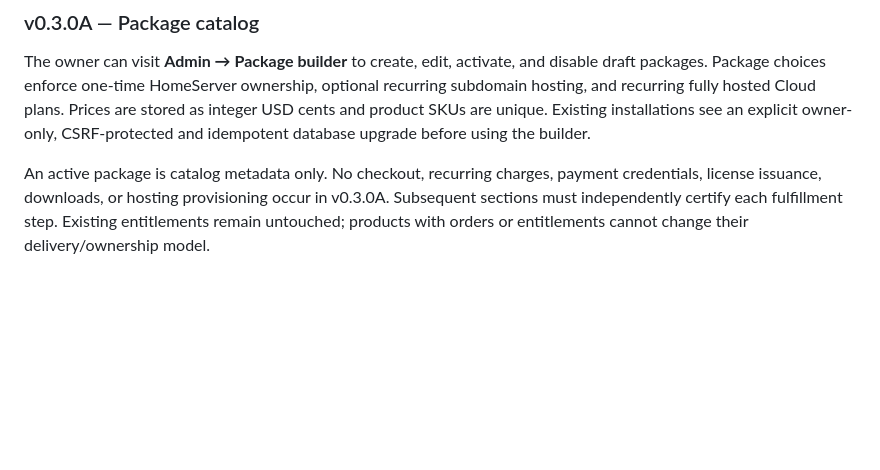
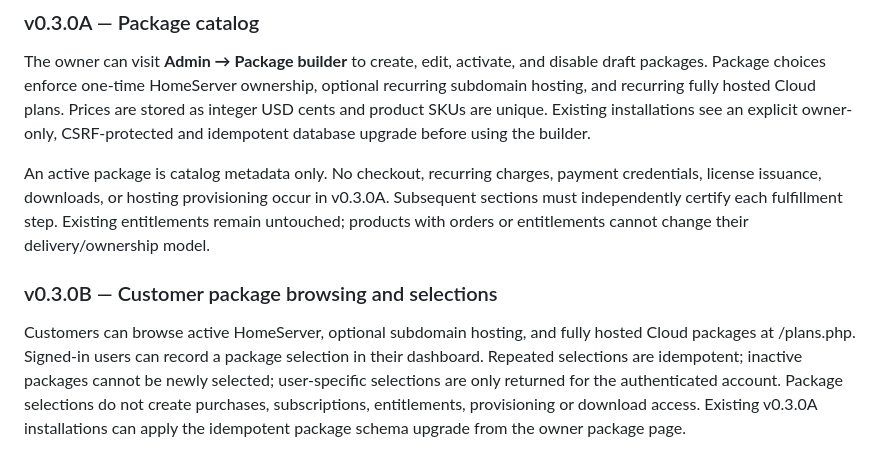
Before and after one commit to davemt74-lang/gameroot, a Markdown page: README.md, the part around the change. Rendered like a GitHub page; blank space fills up the shorter version.

Commit message:
Document safe customer package selection and its billing boundary

```diff
--- a/README.md
+++ b/README.md
@@ -33,3 +33,6 @@ After saving the cPanel hostname, account username and API token in Owner Admin
 The owner can visit **Admin → Package builder** to create, edit, activate, and disable draft packages. Package choices enforce one-time HomeServer ownership, optional recurring subdomain hosting, and recurring fully hosted Cloud plans. Prices are stored as integer USD cents and product SKUs are unique. Existing installations see an explicit owner-only, CSRF-protected and idempotent database upgrade before using the builder.
 
 An active package is catalog metadata only. No checkout, recurring charges, payment credentials, license issuance, downloads, or hosting provisioning occur in v0.3.0A. Subsequent sections must independently certify each fulfillment step. Existing entitlements remain untouched; products with orders or entitlements cannot change their delivery/ownership model.
+
+### v0.3.0B — Customer package browsing and selections
+Customers can browse active HomeServer, optional subdomain hosting, and fully hosted Cloud packages at /plans.php. Signed-in users can record a package selection in their dashboard. Repeated selections are idempotent; inactive packages cannot be newly selected; user-specific selections are only returned for the authenticated account. Package selections do not create purchases, subscriptions, entitlements, provisioning or download access. Existing v0.3.0A installations can apply the idempotent package schema upgrade from the owner package page.
```
